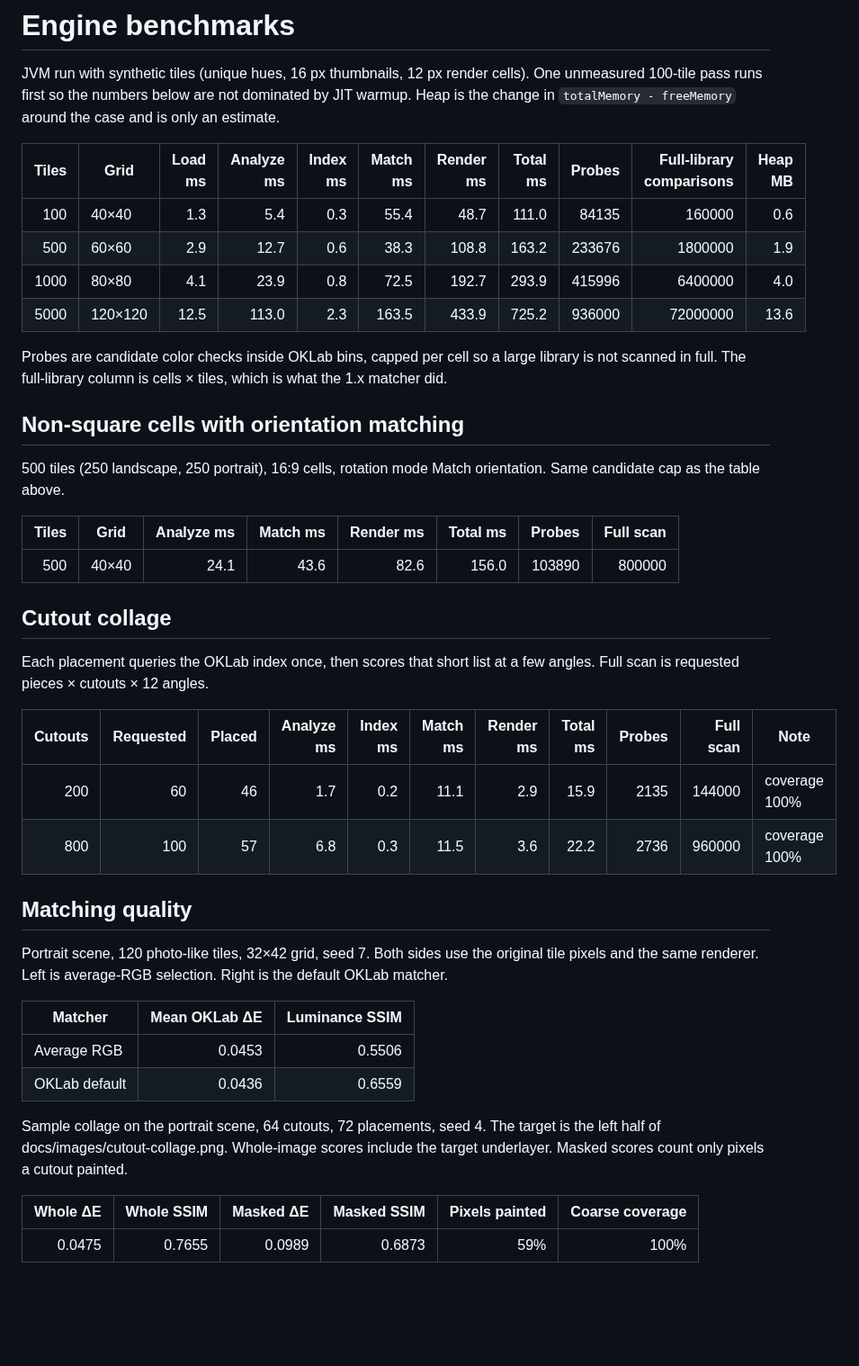
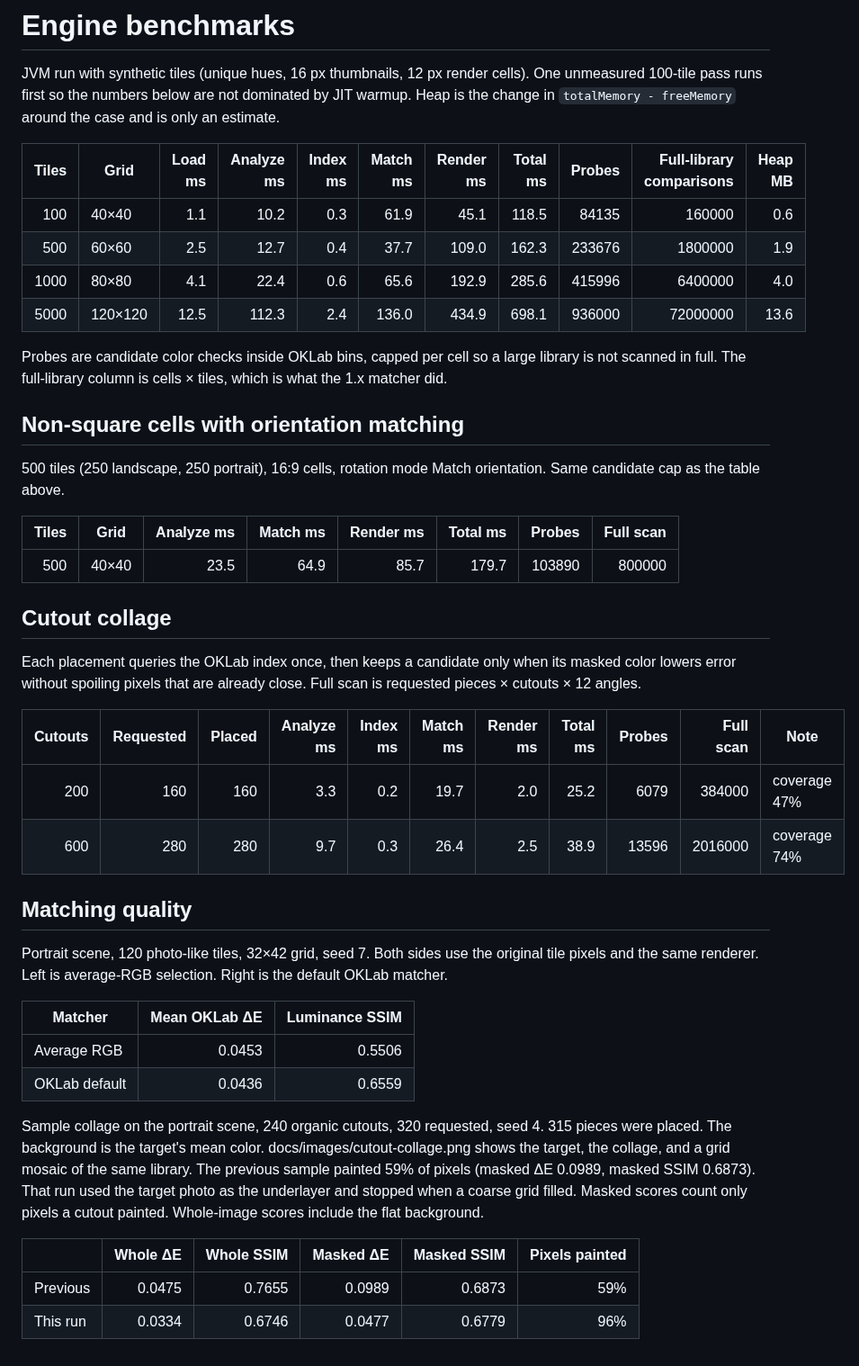
Before and after one commit to Intrusive-Thots/Mosaic, a Markdown page: docs/benchmarks/results.md, the part around the change. Shown at 90% size. Drawn GitHub-style; blank space fills up the shorter version.

```diff
--- a/docs/benchmarks/results.md
+++ b/docs/benchmarks/results.md
@@ -6,10 +6,10 @@ Heap is the change in `totalMemory - freeMemory` around the case and is only an
 
 | Tiles | Grid | Load ms | Analyze ms | Index ms | Match ms | Render ms | Total ms | Probes | Full-library comparisons | Heap MB |
 | ---: | --- | ---: | ---: | ---: | ---: | ---: | ---: | ---: | ---: | ---: |
-| 100 | 40×40 | 1.3 | 5.4 | 0.3 | 55.4 | 48.7 | 111.0 | 84135 | 160000 | 0.6 |
-| 500 | 60×60 | 2.9 | 12.7 | 0.6 | 38.3 | 108.8 | 163.2 | 233676 | 1800000 | 1.9 |
-| 1000 | 80×80 | 4.1 | 23.9 | 0.8 | 72.5 | 192.7 | 293.9 | 415996 | 6400000 | 4.0 |
-| 5000 | 120×120 | 12.5 | 113.0 | 2.3 | 163.5 | 433.9 | 725.2 | 936000 | 72000000 | 13.6 |
+| 100 | 40×40 | 1.1 | 10.2 | 0.3 | 61.9 | 45.1 | 118.5 | 84135 | 160000 | 0.6 |
+| 500 | 60×60 | 2.5 | 12.7 | 0.4 | 37.7 | 109.0 | 162.3 | 233676 | 1800000 | 1.9 |
+| 1000 | 80×80 | 4.1 | 22.4 | 0.6 | 65.6 | 192.9 | 285.6 | 415996 | 6400000 | 4.0 |
+| 5000 | 120×120 | 12.5 | 112.3 | 2.4 | 136.0 | 434.9 | 698.1 | 936000 | 72000000 | 13.6 |
 
 Probes are candidate color checks inside OKLab bins, capped per cell so a large library is not scanned in full.
 The full-library column is cells × tiles, which is what the 1.x matcher did.
@@ -20,16 +20,17 @@ The full-library column is cells × tiles, which is what the 1.x matcher did.
 
 | Tiles | Grid | Analyze ms | Match ms | Render ms | Total ms | Probes | Full scan |
 | ---: | --- | ---: | ---: | ---: | ---: | ---: | ---: |
-| 500 | 40×40 | 24.1 | 43.6 | 82.6 | 156.0 | 103890 | 800000 |
+| 500 | 40×40 | 23.5 | 64.9 | 85.7 | 179.7 | 103890 | 800000 |
 
 ## Cutout collage
 
-Each placement queries the OKLab index once, then scores that short list at a few angles. Full scan is requested pieces × cutouts × 12 angles.
+Each placement queries the OKLab index once, then keeps a candidate only when its masked color lowers error
+without spoiling pixels that are already close. Full scan is requested pieces × cutouts × 12 angles.
 
 | Cutouts | Requested | Placed | Analyze ms | Index ms | Match ms | Render ms | Total ms | Probes | Full scan | Note |
 | ---: | ---: | ---: | ---: | ---: | ---: | ---: | ---: | ---: | ---: | --- |
-| 200 | 60 | 46 | 1.7 | 0.2 | 11.1 | 2.9 | 15.9 | 2135 | 144000 | coverage 100% |
-| 800 | 100 | 57 | 6.8 | 0.3 | 11.5 | 3.6 | 22.2 | 2736 | 960000 | coverage 100% |
+| 200 | 160 | 160 | 3.3 | 0.2 | 19.7 | 2.0 | 25.2 | 6079 | 384000 | coverage 47% |
+| 600 | 280 | 280 | 9.7 | 0.3 | 26.4 | 2.5 | 38.9 | 13596 | 2016000 | coverage 74% |
 
 ## Matching quality
 
@@ -41,10 +42,14 @@ Both sides use the original tile pixels and the same renderer. Left is average-R
 | Average RGB | 0.0453 | 0.5506 |
 | OKLab default | 0.0436 | 0.6559 |
 
-Sample collage on the portrait scene, 64 cutouts, 72 placements, seed 4.
-The target is the left half of docs/images/cutout-collage.png.
-Whole-image scores include the target underlayer. Masked scores count only pixels a cutout painted.
+Sample collage on the portrait scene, 240 organic cutouts, 320 requested, seed 4.
+315 pieces were placed. The background is the target's mean color.
+docs/images/cutout-collage.png shows the target, the collage, and a grid mosaic of the same library.
+The previous sample painted 59% of pixels (masked ΔE 0.0989, masked SSIM 0.6873).
+That run used the target photo as the underlayer and stopped when a coarse grid filled.
+Masked scores count only pixels a cutout painted. Whole-image scores include the flat background.
 
-| Whole ΔE | Whole SSIM | Masked ΔE | Masked SSIM | Pixels painted | Coarse coverage |
-| ---: | ---: | ---: | ---: | ---: | ---: |
-| 0.0475 | 0.7655 | 0.0989 | 0.6873 | 59% | 100% |
+| | Whole ΔE | Whole SSIM | Masked ΔE | Masked SSIM | Pixels painted |
+| --- | ---: | ---: | ---: | ---: | ---: |
+| Previous | 0.0475 | 0.7655 | 0.0989 | 0.6873 | 59% |
+| This run | 0.0334 | 0.6746 | 0.0477 | 0.6779 | 96% |
```
Also changed, not shown: README.md (+25 -16 lines), docs/images/cutout-collage-output.png, docs/images/cutout-collage.png, 11 other files.
